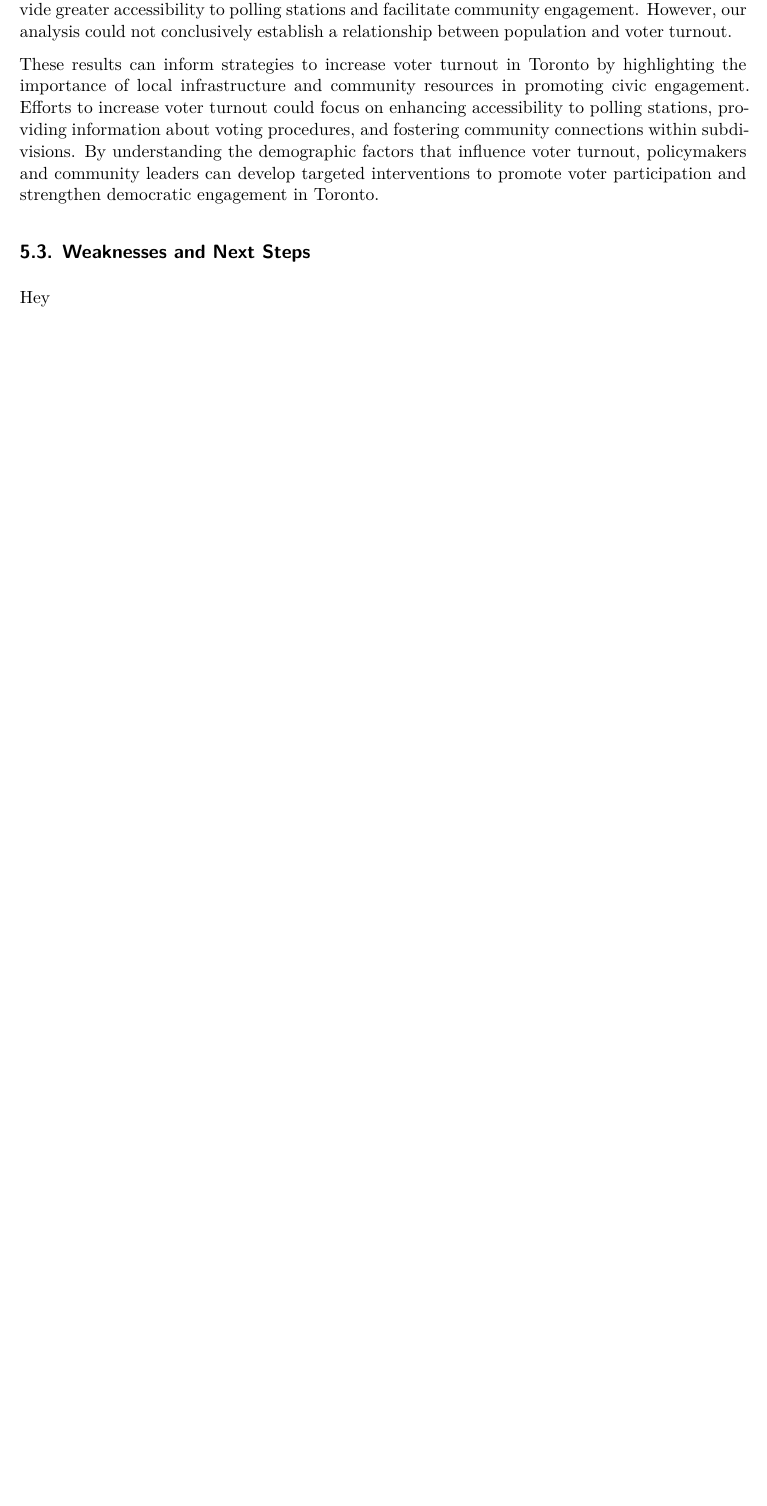
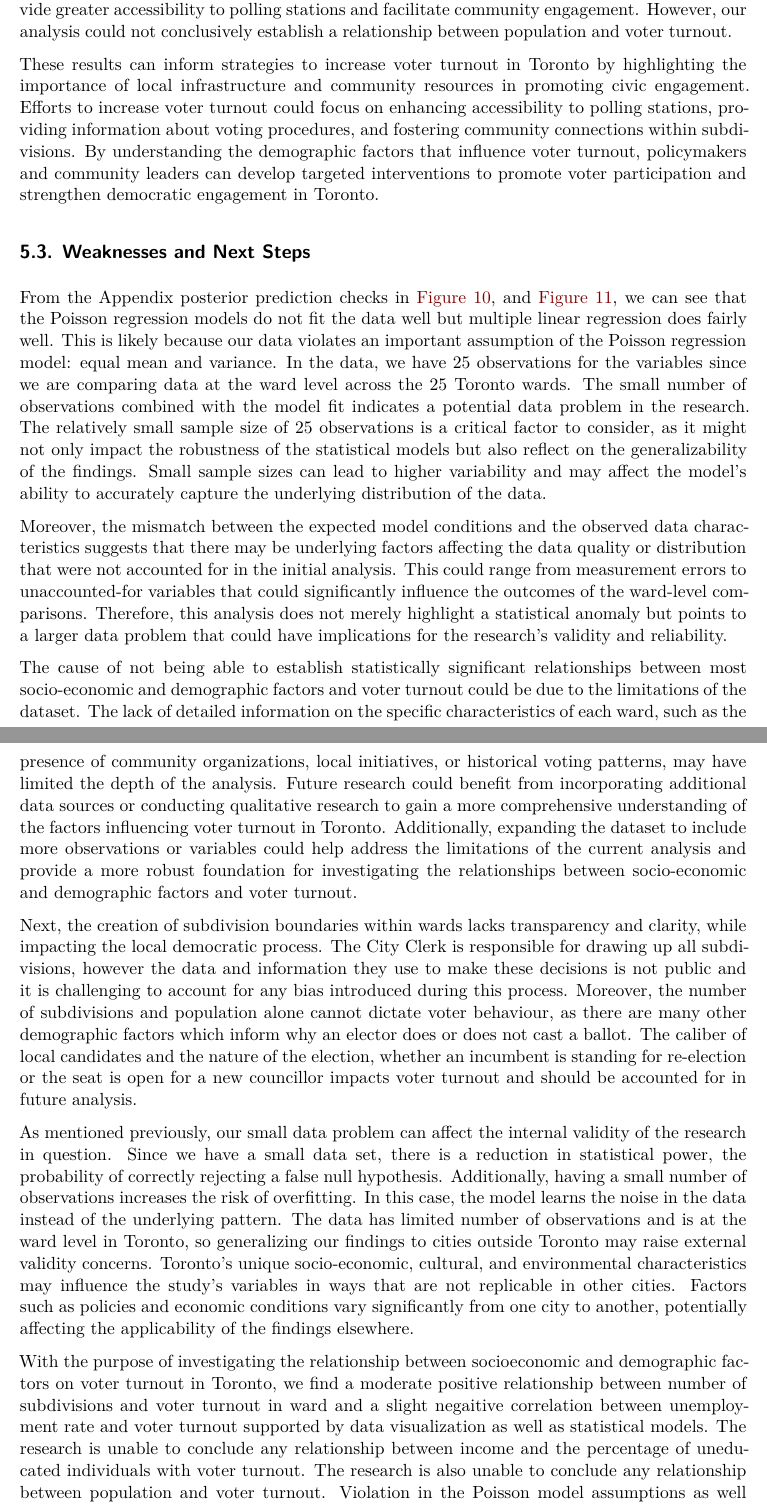
Before and after one commit to JanelGilani/toronto-voter-turnout, a Quarto document (paper/toronto_voter_turnout.qmd): part of page 16 of 26 before the commit and two parts of pages 16 and 17 of 27 after it, the two joined at a grey line, cut so that both start at the same text, the shorter picture padded with empty space. Rendered offline with R 4.5, knitr and Pandoc in place of Quarto, then LaTeX, with nearby package versions; code that draws random numbers runs with fixed seeds of ours; some code elsewhere in the file could not run offline.

Commit message:
Final Draft
Added weaknesses and improved prose

```diff
--- a/paper/toronto_voter_turnout.qmd
+++ b/paper/toronto_voter_turnout.qmd
@@ -635,7 +635,18 @@ These results can inform strategies to increase voter turnout in Toronto by high
 
 ## Weaknesses and Next Steps
 
-Hey
+From the Appendix posterior prediction checks in @fig-ppcheckandposteriorvsprior, and @fig-ppcheckandposteriorvsprior2, we can see that the Poisson regression models do not fit the data well but multiple linear regression does fairly well. This is likely because our data violates an important assumption of the Poisson regression model: equal mean and variance. In the data, we have 25 observations for the variables since we are comparing data at the ward level across the 25 Toronto wards. The small number of observations combined with the model fit indicates a potential data problem in the research. The relatively small sample size of 25 observations is a critical factor to consider, as it might not only impact the robustness of the statistical models but also reflect on the generalizability of the findings. Small sample sizes can lead to higher variability and may affect the model's ability to accurately capture the underlying distribution of the data.
+
+Moreover, the mismatch between the expected model conditions and the observed data characteristics suggests that there may be underlying factors affecting the data quality or distribution that were not accounted for in the initial analysis. This could range from measurement errors to unaccounted-for variables that could significantly influence the outcomes of the ward-level comparisons. Therefore, this analysis does not merely highlight a statistical anomaly but points to a larger data problem that could have implications for the research's validity and reliability.
+
+The cause of not being able to establish statistically significant relationships between most socio-economic and demographic factors and voter turnout could be due to the limitations of the dataset. The lack of detailed information on the specific characteristics of each ward, such as the presence of community organizations, local initiatives, or historical voting patterns, may have limited the depth of the analysis. Future research could benefit from incorporating additional data sources or conducting qualitative research to gain a more comprehensive understanding of the factors influencing voter turnout in Toronto. Additionally, expanding the dataset to include more observations or variables could help address the limitations of the current analysis and provide a more robust foundation for investigating the relationships between socio-economic and demographic factors and voter turnout.
+
+Next, the creation of subdivision boundaries within wards lacks transparency and clarity, while impacting the local democratic process. The City Clerk is responsible for drawing up all subdivisions, however the data and information they use to make these decisions is not public and it is challenging to account for any bias introduced during this process. Moreover, the number of subdivisions and population alone cannot dictate voter behaviour, as there are many other demographic factors which inform why an elector does or does not cast a ballot. The caliber of local candidates and the nature of the election, whether an incumbent is standing for re-election or the seat is open for a new councillor impacts voter turnout and should be accounted for in future analysis.
+
+As mentioned previously, our small data problem can affect the internal validity of the research in question. Since we have a small data set, there is a reduction in statistical power, the probability of correctly rejecting a false null hypothesis. Additionally, having a small number of observations increases the risk of overfitting. In this case, the model learns the noise in the data instead of the underlying pattern. The data has limited number of observations and is at the ward level in Toronto, so generalizing our findings to cities outside Toronto may raise external validity concerns. Toronto's unique socio-economic, cultural, and environmental characteristics may influence the study's variables in ways that are not replicable in other cities. Factors such as policies and economic conditions vary significantly from one city to another, potentially affecting the applicability of the findings elsewhere.
+
+With the purpose of investigating the relationship between socioeconomic and demographic factors on voter turnout in Toronto, we find a moderate positive relationship between number of subdivisions and voter turnout in ward and a slight negaitive correlation between unemployment rate and voter turnout supported by data visualization as well as statistical models. The research is unable to conclude any relationship between income and the percentage of uneducated individuals with voter turnout. The research is also unable to conclude any relationship between population and voter turnout. Violation in the Poisson model assumptions as well as a small data set calls for a larger data set in future research to address both internal and external validity concerns. With a larger number of observations, model inferences will improve, addressing internal validity. To expand the data set, we can consider gathering data from other cities. Through this, we are also able to address external validity. With the inclusion of a large data set with many cities, we can gather data with socio-economic diversity. When working with more diverse data, we can potentially generalize our findings to elections across the world, helping us learn more about the factors that affect voter turnout in a variety of contexts.
+
 
 \newpage
 
```
Also changed, not shown: paper/toronto_voter_turnout.pdf, paper/toronto_voter_turnout.qmd (2 more changed lines).
